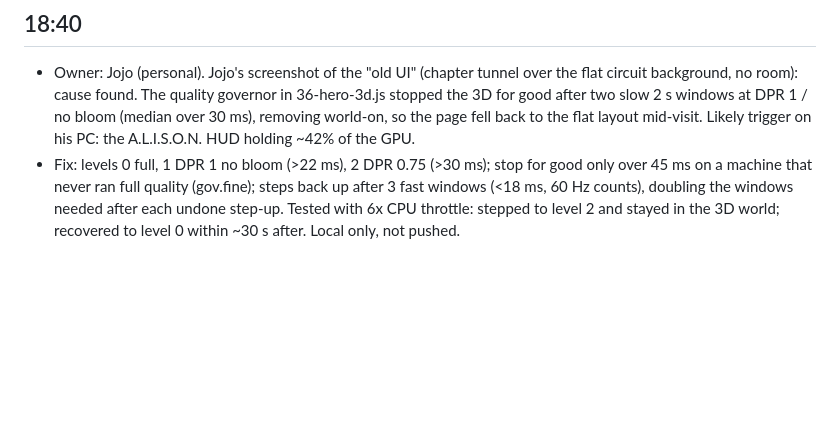
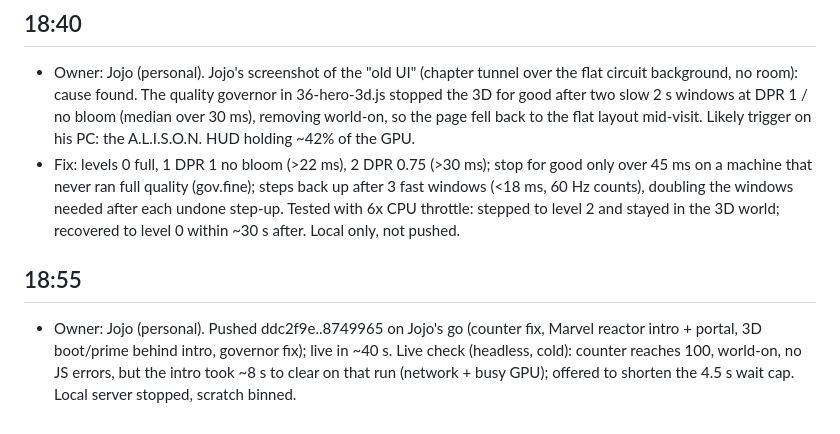
Before and after one commit to jonathantubay06/portfolio, a Markdown page: history/2026-10-21.md, the part around the change. GitHub-like rendering; blank space fills up the shorter version.

Commit message:
History: intro and governor live
Co-Authored-By: Claude Opus 5.5 <noreply@anthropic.com>

```diff
--- a/history/2026-10-21.md
+++ b/history/2026-10-21.md
@@ -22,3 +22,6 @@
 ## 18:40
 - Owner: Jojo (personal). Jojo's screenshot of the "old UI" (chapter tunnel over the flat circuit background, no room): cause found. The quality governor in 36-hero-3d.js stopped the 3D for good after two slow 2 s windows at DPR 1 / no bloom (median over 30 ms), removing world-on, so the page fell back to the flat layout mid-visit. Likely trigger on his PC: the A.L.I.S.O.N. HUD holding ~42% of the GPU.
 - Fix: levels 0 full, 1 DPR 1 no bloom (>22 ms), 2 DPR 0.75 (>30 ms); stop for good only over 45 ms on a machine that never ran full quality (gov.fine); steps back up after 3 fast windows (<18 ms, 60 Hz counts), doubling the windows needed after each undone step-up. Tested with 6x CPU throttle: stepped to level 2 and stayed in the 3D world; recovered to level 0 within ~30 s after. Local only, not pushed.
+
+## 18:55
+- Owner: Jojo (personal). Pushed ddc2f9e..8749965 on Jojo's go (counter fix, Marvel reactor intro + portal, 3D boot/prime behind intro, governor fix); live in ~40 s. Live check (headless, cold): counter reaches 100, world-on, no JS errors, but the intro took ~8 s to clear on that run (network + busy GPU); offered to shorten the 4.5 s wait cap. Local server stopped, scratch binned.
```
